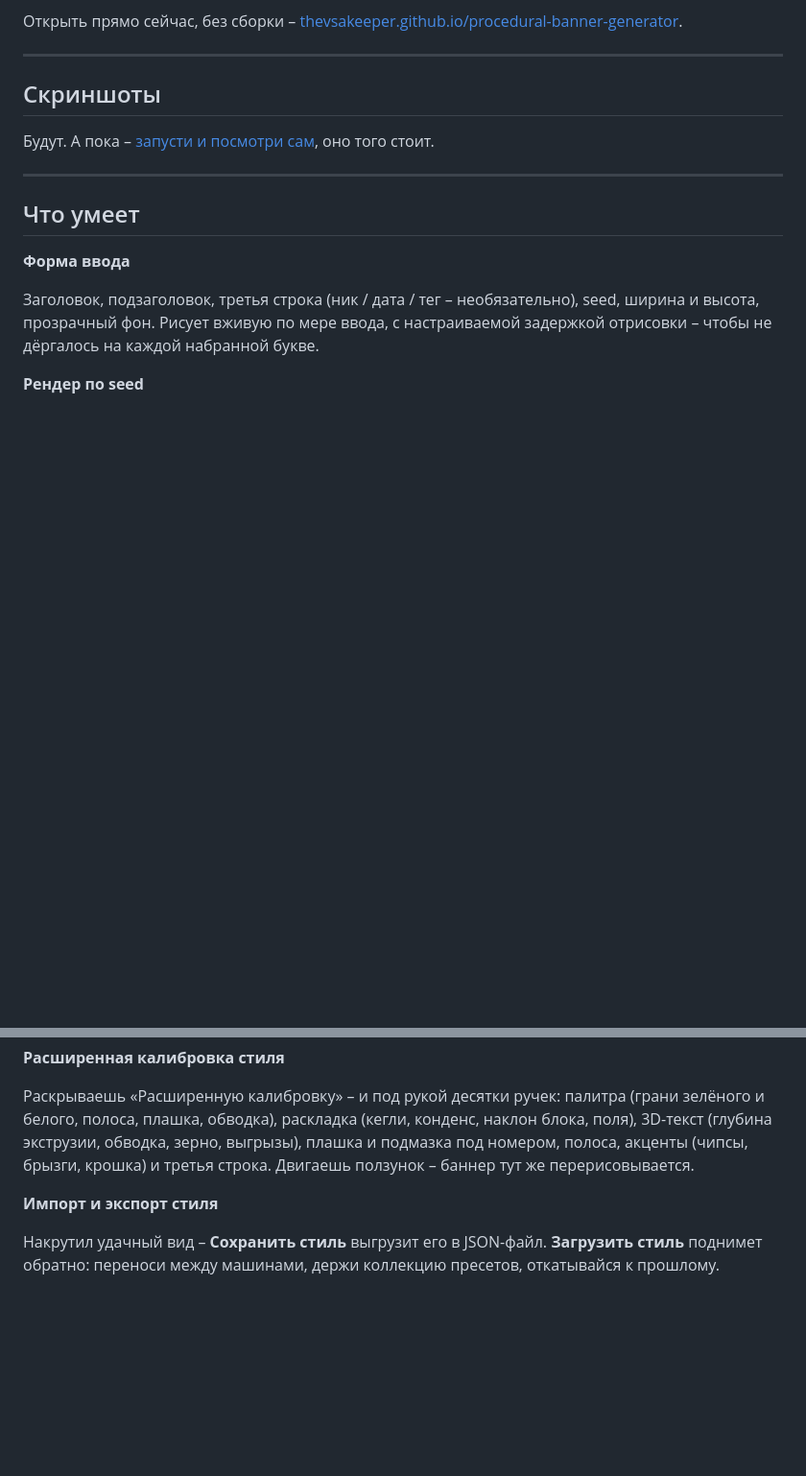
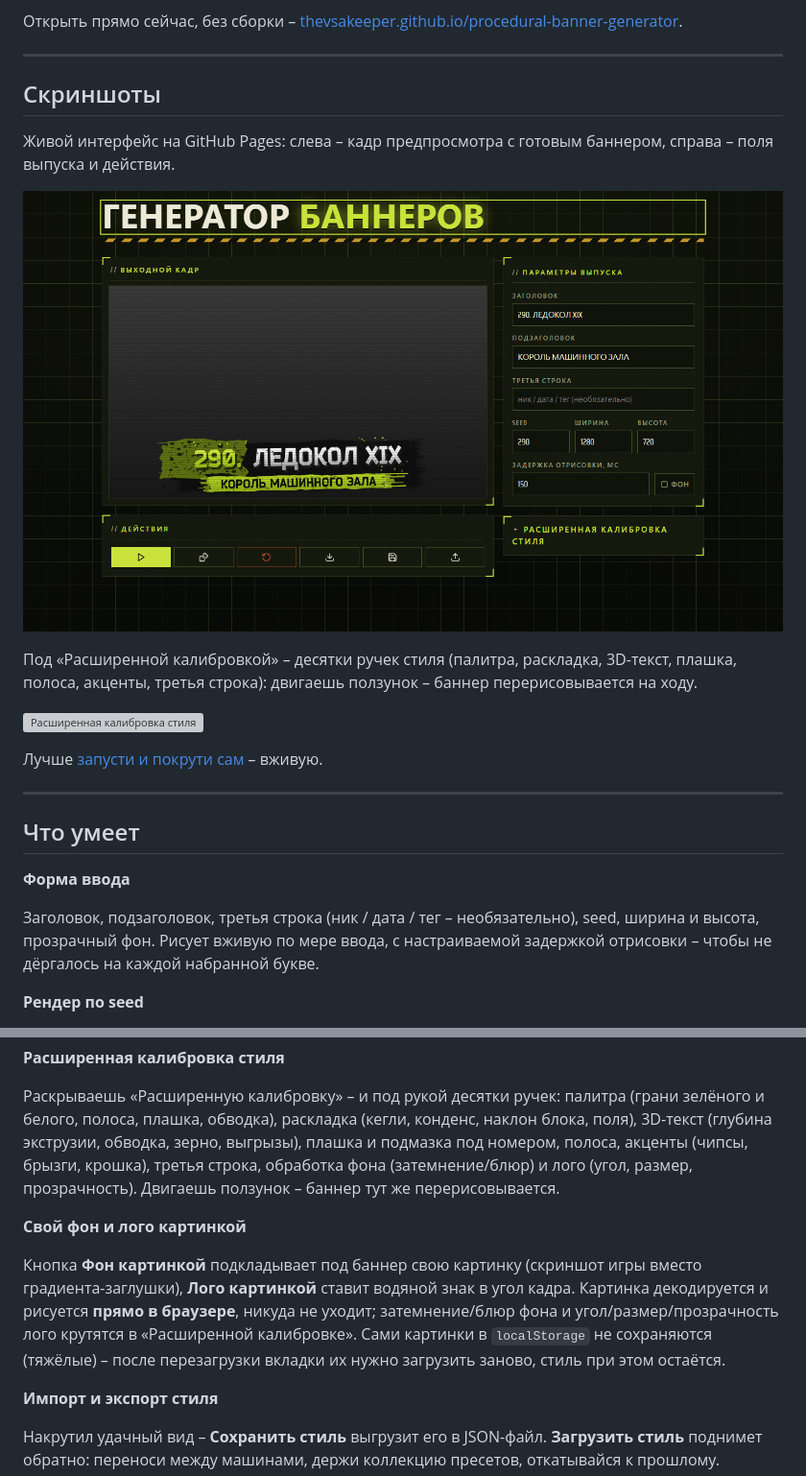
Before and after one commit to TheVSAKeeper/procedural-banner-generator, a Markdown page: README.md, 2 parts joined by grey strips. Shown at 96% size. Drawn GitHub-style; pictures changed too: docs/ui-1.png (added); blank space fills up the shorter version; grey boxes are pictures that could not be loaded.

```diff
--- a/README.md
+++ b/README.md
@@ -41,10 +41,17 @@ seed**: один и тот же seed – ровно та же картинка,
 
 ## Скриншоты
 
-Будут. А пока – [запусти и посмотри сам](https://thevsakeeper.github.io/procedural-banner-generator/),
-оно того стоит.
+Живой интерфейс на GitHub Pages: слева – кадр предпросмотра с готовым баннером, справа – поля выпуска и
+действия.
 
-<!-- TODO: вставить скриншоты -->
+![Генератор баннеров – основной экран](docs/ui-1.png)
+
+Под «Расширенной калибровкой» – десятки ручек стиля (палитра, раскладка, 3D-текст, плашка, полоса, акценты,
+третья строка): двигаешь ползунок – баннер перерисовывается на ходу.
+
+![Расширенная калибровка стиля](docs/ui-2.png)
+
+Лучше [запусти и покрути сам](https://thevsakeeper.github.io/procedural-banner-generator/) – вживую.
 
 ---
 
@@ -66,8 +73,17 @@ seed**: один и тот же seed – ровно та же картинка,
 
 Раскрываешь «Расширенную калибровку» – и под рукой десятки ручек: палитра (грани зелёного и белого, полоса,
 плашка, обводка), раскладка (кегли, конденс, наклон блока, поля), 3D-текст (глубина экструзии, обводка,
-зерно, выгрызы), плашка и подмазка под номером, полоса, акценты (чипсы, брызги, крошка) и третья строка.
-Двигаешь ползунок – баннер тут же перерисовывается.
+зерно, выгрызы), плашка и подмазка под номером, полоса, акценты (чипсы, брызги, крошка), третья строка, обработка
+фона (затемнение/блюр) и лого (угол, размер, прозрачность). Двигаешь ползунок – баннер тут же
+перерисовывается.
+
+**Свой фон и лого картинкой**
+
+Кнопка **Фон картинкой** подкладывает под баннер свою картинку (скриншот игры вместо градиента-заглушки),
+**Лого картинкой** ставит водяной знак в угол кадра. Картинка декодируется и рисуется **прямо в браузере**,
+никуда не уходит; затемнение/блюр фона и угол/размер/прозрачность лого крутятся в «Расширенной калибровке».
+Сами картинки в `localStorage` не сохраняются (тяжёлые) – после перезагрузки вкладки их нужно загрузить
+заново, стиль при этом остаётся.
 
 **Импорт и экспорт стиля**
 
```
Also changed, not shown: other parts of README.md (+2 -3 lines), 4 other files.
